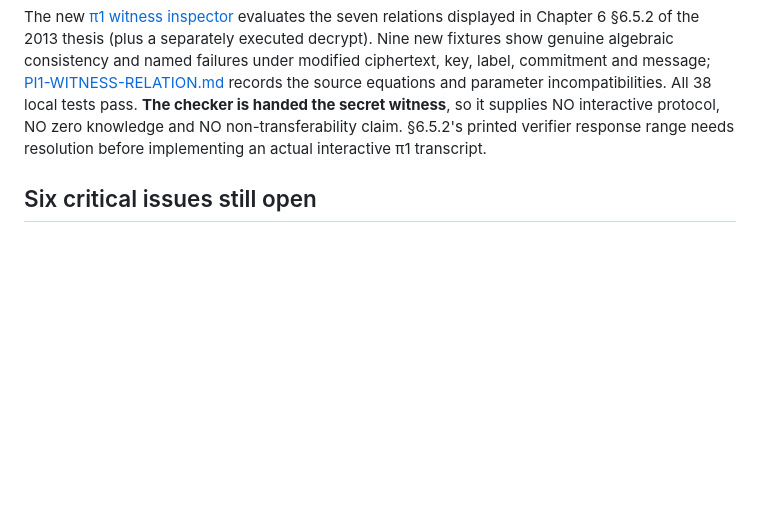
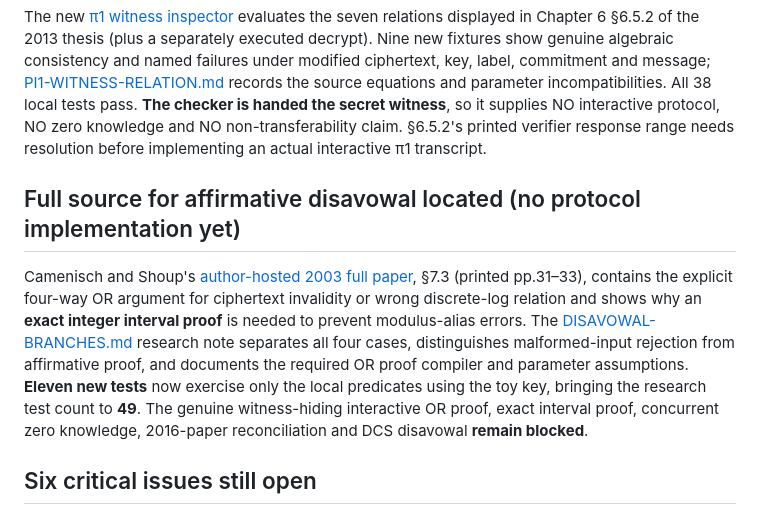
Before and after one commit to systemslibrarian/crypto-lab-confirmer-signatures, a Markdown page: research/THESIS-EQUATIONS.md, the part around the change. GitHub-like rendering; blank space fills up the shorter version.

Commit message:
Document Camenisch–Shoup four-way OR proof source without overclaim

```diff
--- a/research/THESIS-EQUATIONS.md
+++ b/research/THESIS-EQUATIONS.md
@@ -35,6 +35,10 @@ The regression suite tests/cs-paillier-research.test.mjs independently checks th
 
 The new [π1 witness inspector](pi1-relation.mjs) evaluates the seven relations displayed in Chapter 6 §6.5.2 of the 2013 thesis (plus a separately executed decrypt). Nine new fixtures show genuine algebraic consistency and named failures under modified ciphertext, key, label, commitment and message; [PI1-WITNESS-RELATION.md](PI1-WITNESS-RELATION.md) records the source equations and parameter incompatibilities. All 38 local tests pass. **The checker is handed the secret witness**, so it supplies NO interactive protocol, NO zero knowledge and NO non-transferability claim. §6.5.2's printed verifier response range needs resolution before implementing an actual interactive π1 transcript.
 
+## Full source for affirmative disavowal located (no protocol implementation yet)
+
+Camenisch and Shoup's [author-hosted 2003 full paper](https://www.shoup.net/papers/verenc.pdf), §7.3 (printed pp.31–33), contains the explicit four-way OR argument for ciphertext invalidity or wrong discrete-log relation and shows why an **exact integer interval proof** is needed to prevent modulus-alias errors. The [DISAVOWAL-BRANCHES.md](DISAVOWAL-BRANCHES.md) research note separates all four cases, distinguishes malformed-input rejection from affirmative proof, and documents the required OR proof compiler and parameter assumptions. **Eleven new tests** now exercise only the local predicates using the toy key, bringing the research test count to **49**. The genuine witness-hiding interactive OR proof, exact interval proof, concurrent zero knowledge, 2016-paper reconciliation and DCS disavowal **remain blocked**.
+
 ## Six critical issues still open
 
 1. **The 2013 and 2016 constructions must be reconciled.** Thesis Chapter 6 is directly useful, but the final paper is the selected specification; obtain and compare final equations and errata before DCS implementation.
```
